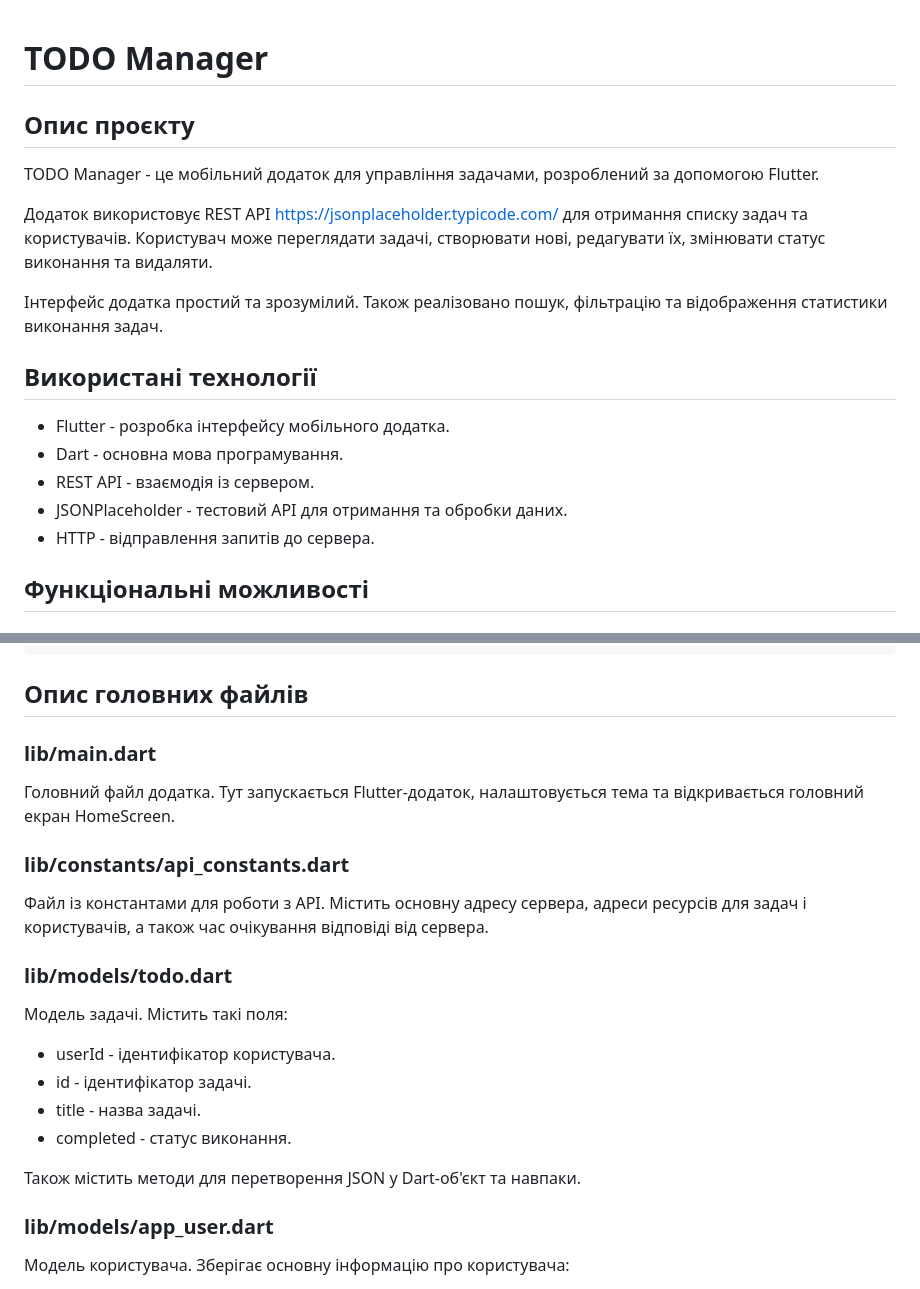
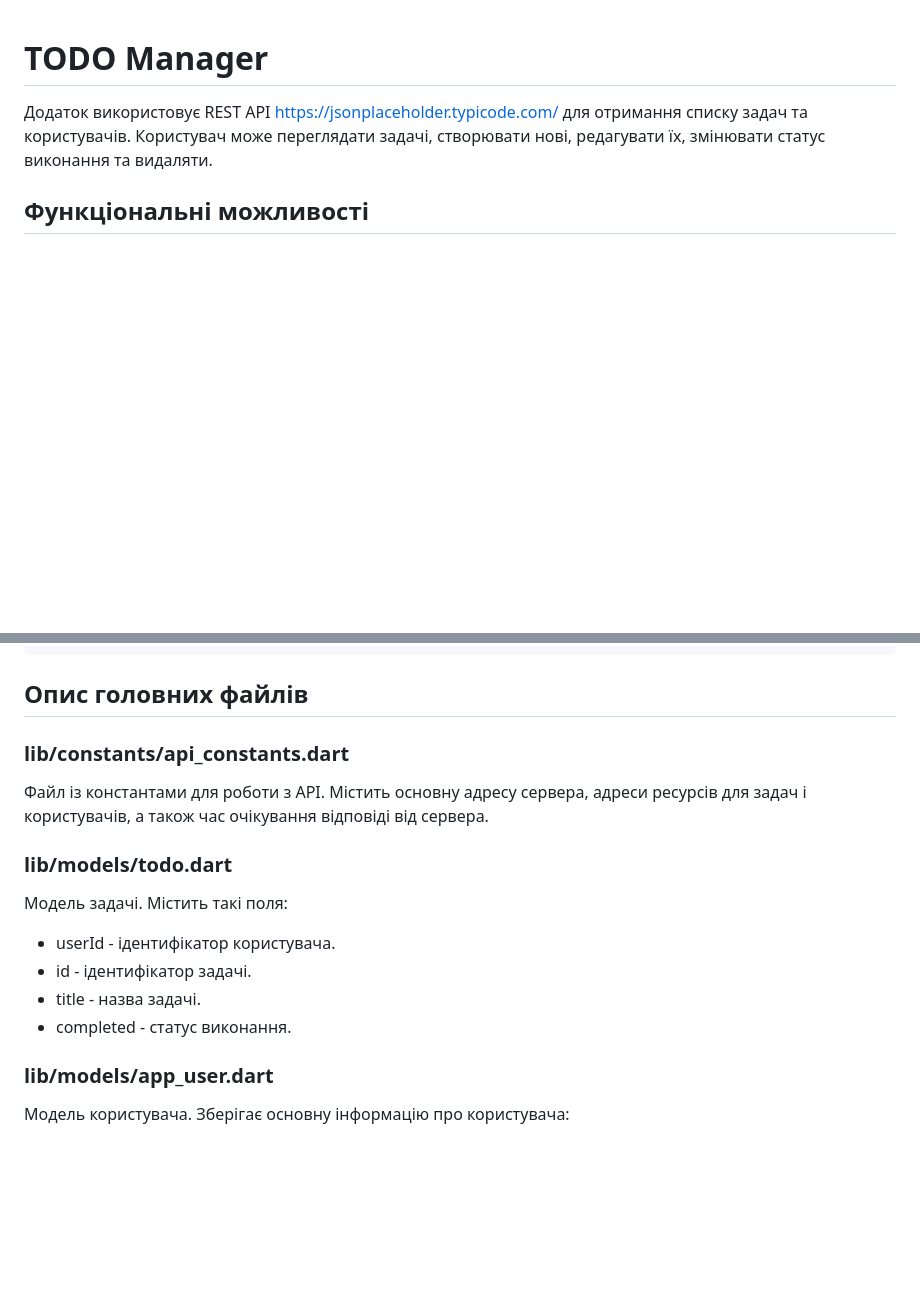
Before and after one commit to Mr-Duck6/Mob_dev_11_1, a Markdown page: README.md, 2 parts joined by grey strips. GitHub-like rendering; blank space fills up the shorter version.

````diff
--- a/README.md
+++ b/README.md
@@ -1,18 +1,6 @@
 # TODO Manager
 
-## Опис проєкту
-TODO Manager - це мобільний додаток для управління задачами, розроблений за допомогою Flutter.
-
 Додаток використовує REST API https://jsonplaceholder.typicode.com/ для отримання списку задач та користувачів. Користувач може переглядати задачі, створювати нові, редагувати їх, змінювати статус виконання та видаляти.
-
-Інтерфейс додатка простий та зрозумілий. Також реалізовано пошук, фільтрацію та відображення статистики виконання задач.
-
-## Використані технології
-- Flutter - розробка інтерфейсу мобільного додатка.
-- Dart - основна мова програмування.
-- REST API - взаємодія із сервером.
-- JSONPlaceholder - тестовий API для отримання та обробки даних.
-- HTTP - відправлення запитів до сервера.
 
 ## Функціональні можливості
 ### Робота із задачами
@@ -82,8 +70,6 @@ todo_manager/
 ```
 
 ## Опис головних файлів
-### lib/main.dart
-Головний файл додатка. Тут запускається Flutter-додаток, налаштовується тема та відкривається головний екран HomeScreen.
 
 ### lib/constants/api_constants.dart
 Файл із константами для роботи з API. Містить основну адресу сервера, адреси ресурсів для задач і користувачів, а також час очікування відповіді від сервера.
@@ -94,8 +80,6 @@ todo_manager/
 - id - ідентифікатор задачі.
 - title - назва задачі.
 - completed - статус виконання.
-
-Також містить методи для перетворення JSON у Dart-об'єкт та навпаки.
 
 ### lib/models/app_user.dart
 Модель користувача. Зберігає основну інформацію про користувача:
````
Also changed, not shown: other parts of README.md (+8 -4 lines), image-1.png (added), image.png (added).
